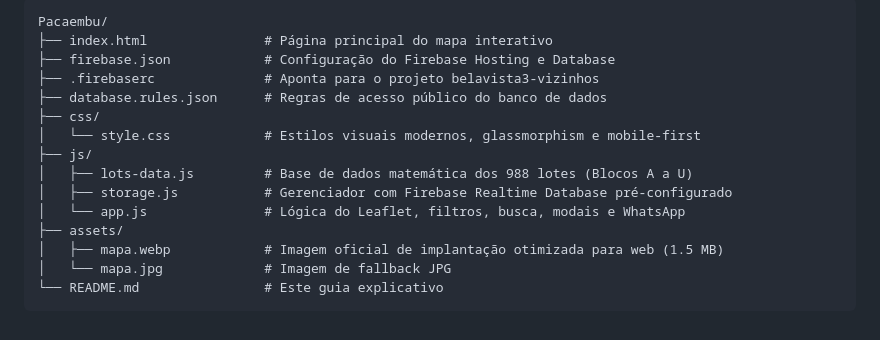
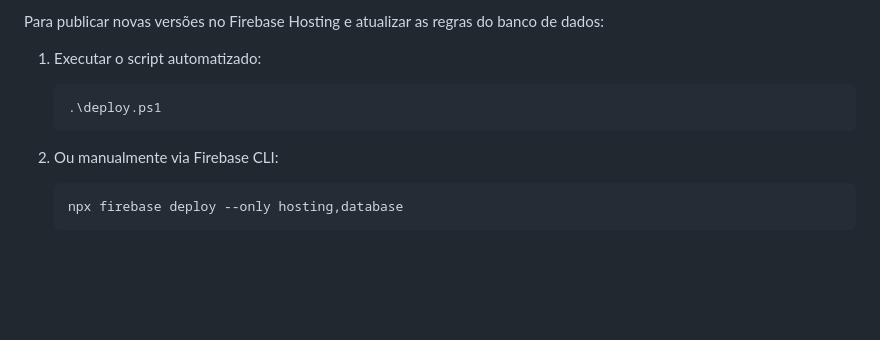
Before and after one commit to alipse8/mapa-belavista3, a Markdown page: README.md, the part around one of its changes. Drawn GitHub-style; blank space fills up the shorter version.

Commit message:
docs: rewrite README without emojis and update technical specifications

````diff
--- a/README.md
+++ b/README.md
@@ -72,18 +84,12 @@ Para que os vizinhos consigam cadastrar seus lotes sem erro de permissão:
 
-```text
-Pacaembu/
-├── index.html               # Página principal do mapa interativo
-├── firebase.json            # Configuração do Firebase Hosting e Database
-├── .firebaserc              # Aponta para o projeto belavista3-vizinhos
-├── database.rules.json      # Regras de acesso público do banco de dados
-├── css/
-│   └── style.css            # Estilos visuais modernos, glassmorphism e mobile-first
-├── js/
-│   ├── lots-data.js         # Base de dados matemática dos 988 lotes (Blocos A a U)
-│   ├── storage.js           # Gerenciador com Firebase Realtime Database pré-configurado
-│   └── app.js               # Lógica do Leaflet, filtros, busca, modais e WhatsApp
-├── assets/
-│   ├── mapa.webp            # Imagem oficial de implantação otimizada para web (1.5 MB)
-│   └── mapa.jpg             # Imagem de fallback JPG
-└── README.md                # Este guia explicativo
-```
+Para publicar novas versões no Firebase Hosting e atualizar as regras do banco de dados:
+
+1. Executar o script automatizado:
+   ```powershell
+   .\deploy.ps1
+   ```
+
+2. Ou manualmente via Firebase CLI:
+   ```powershell
+   npx firebase deploy --only hosting,database
+   ```
````
Also changed, not shown: other parts of README.md (+64 -52 lines).
